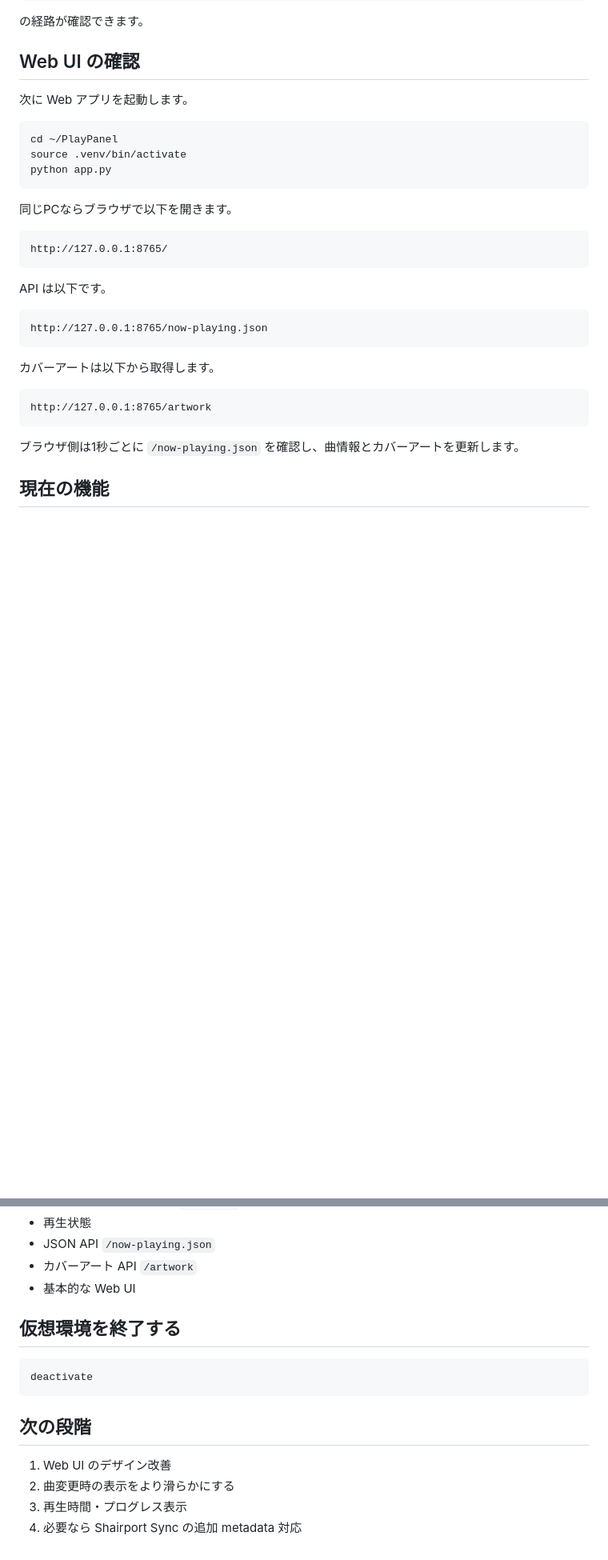
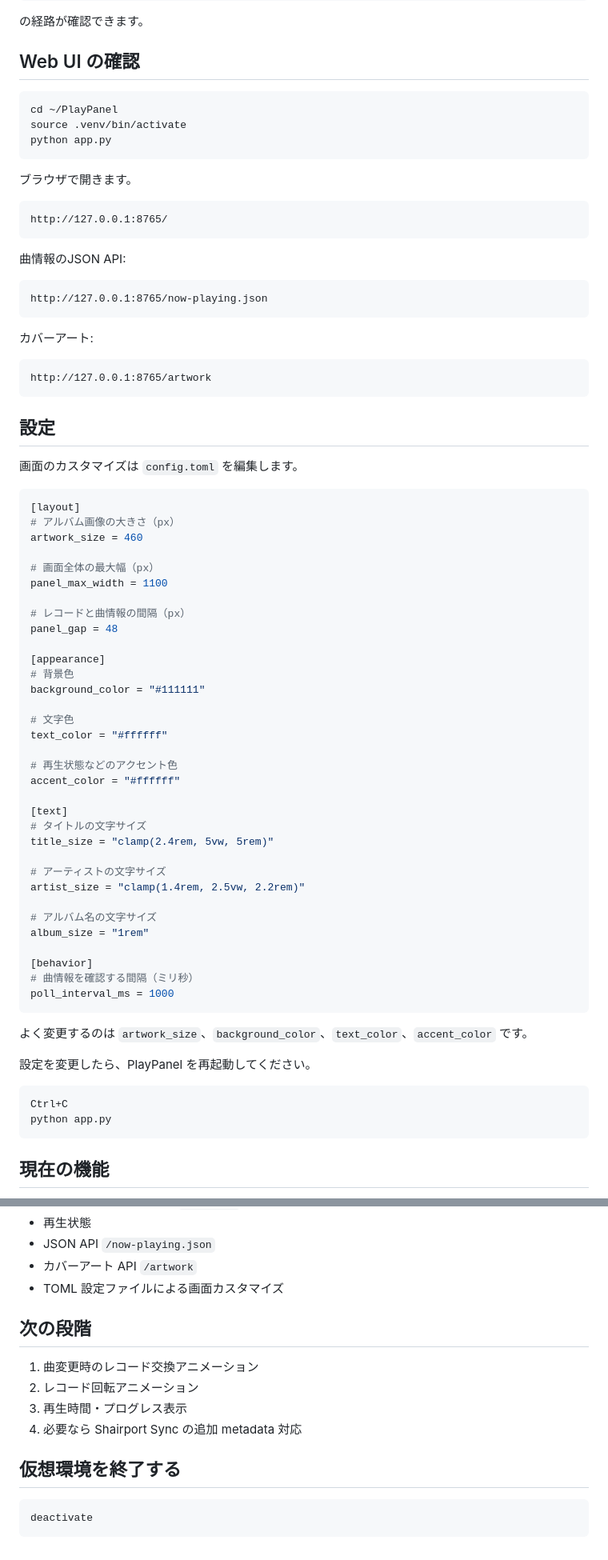
Before and after one commit to sibainugameing/PlAyPanel, a Markdown page: README.md, 2 parts joined by grey strips. Shown at 80% size. GitHub-like rendering; blank space fills up the shorter version.

Commit message:
Document PlayPanel settings and customizable UI

````diff
--- a/README.md
+++ b/README.md
@@ -94,33 +95,78 @@ Shairport Sync → metadata pipe → Python
 
 ## Web UI の確認
 
-次に Web アプリを起動します。
-
 ```bash
 cd ~/PlayPanel
 source .venv/bin/activate
 python app.py
 ```
 
-同じPCならブラウザで以下を開きます。
+ブラウザで開きます。
 
 ```text
 http://127.0.0.1:8765/
 ```
 
-API は以下です。
+曲情報のJSON API:
 
 ```text
 http://127.0.0.1:8765/now-playing.json
 ```
 
-カバーアートは以下から取得します。
+カバーアート:
 
 ```text
 http://127.0.0.1:8765/artwork
 ```
 
-ブラウザ側は1秒ごとに `/now-playing.json` を確認し、曲情報とカバーアートを更新します。
+## 設定
+
+画面のカスタマイズは `config.toml` を編集します。
+
+```toml
+[layout]
+# アルバム画像の大きさ（px）
+artwork_size = 460
+
+# 画面全体の最大幅（px）
+panel_max_width = 1100
+
+# レコードと曲情報の間隔（px）
+panel_gap = 48
+
+[appearance]
+# 背景色
+background_color = "#111111"
+
+# 文字色
+text_color = "#ffffff"
+
+# 再生状態などのアクセント色
+accent_color = "#ffffff"
+
+[text]
+# タイトルの文字サイズ
+title_size = "clamp(2.4rem, 5vw, 5rem)"
+
+# アーティストの文字サイズ
+artist_size = "clamp(1.4rem, 2.5vw, 2.2rem)"
+
+# アルバム名の文字サイズ
+album_size = "1rem"
+
+[behavior]
+# 曲情報を確認する間隔（ミリ秒）
+poll_interval_ms = 1000
+```
+
+よく変更するのは `artwork_size`、`background_color`、`text_color`、`accent_color` です。
+
+設定を変更したら、PlayPanel を再起動してください。
+
+```text
+Ctrl+C
+python app.py
+```
 
 ## 現在の機能
 
@@ -136,17 +182,17 @@ http://127.0.0.1:8765/artwork
 - 再生状態
 - JSON API `/now-playing.json`
 - カバーアート API `/artwork`
-- 基本的な Web UI
+- TOML 設定ファイルによる画面カスタマイズ
+
+## 次の段階
+
+1. 曲変更時のレコード交換アニメーション
+2. レコード回転アニメーション
+3. 再生時間・プログレス表示
+4. 必要なら Shairport Sync の追加 metadata 対応
 
 ## 仮想環境を終了する
 
 ```bash
 deactivate
 ```
-
-## 次の段階
-
-1. Web UI のデザイン改善
-2. 曲変更時の表示をより滑らかにする
-3. 再生時間・プログレス表示
-4. 必要なら Shairport Sync の追加 metadata 対応
````
Also changed, not shown: other parts of README.md (+10 -9 lines).
